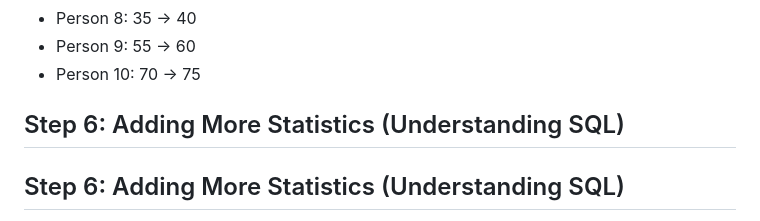
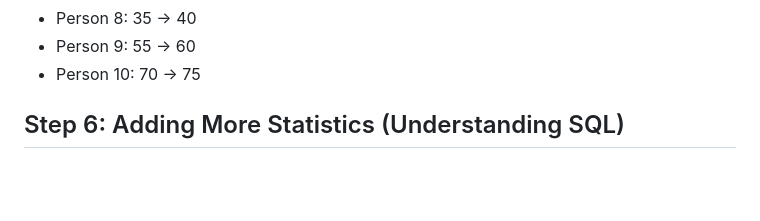
Before and after one commit to ricci-colasanti/Talos, a Markdown page: tutorials/tutorial1_aging.md, the part around the change. Drawn GitHub-style; blank space fills up the shorter version.

Commit message:
update tutorial

```diff
--- a/tutorials/tutorial1_aging.md
+++ b/tutorials/tutorial1_aging.md
@@ -458,7 +458,6 @@ Notice that everyone has aged exactly 5 years:
 - Person 9: 55 → 60
 - Person 10: 70 → 75
 
-## Step 6: Adding More Statistics (Understanding SQL)
 
 ## Step 6: Adding More Statistics (Understanding SQL)
 
```
